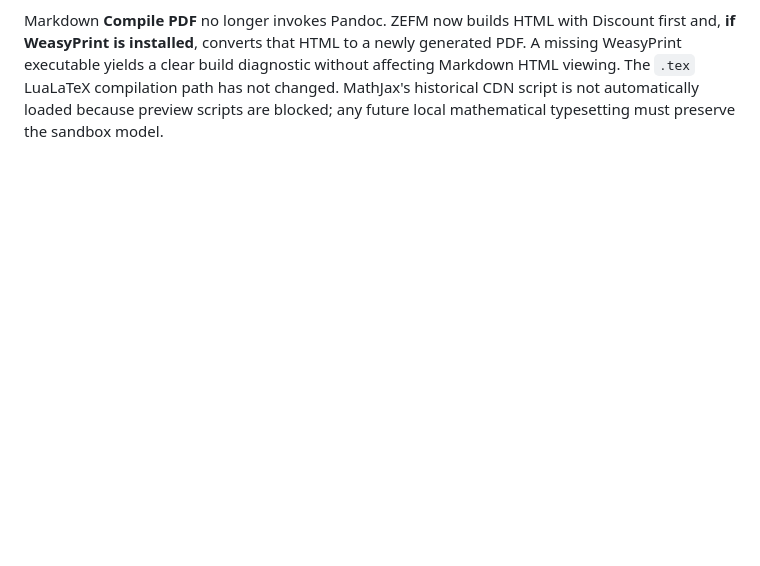
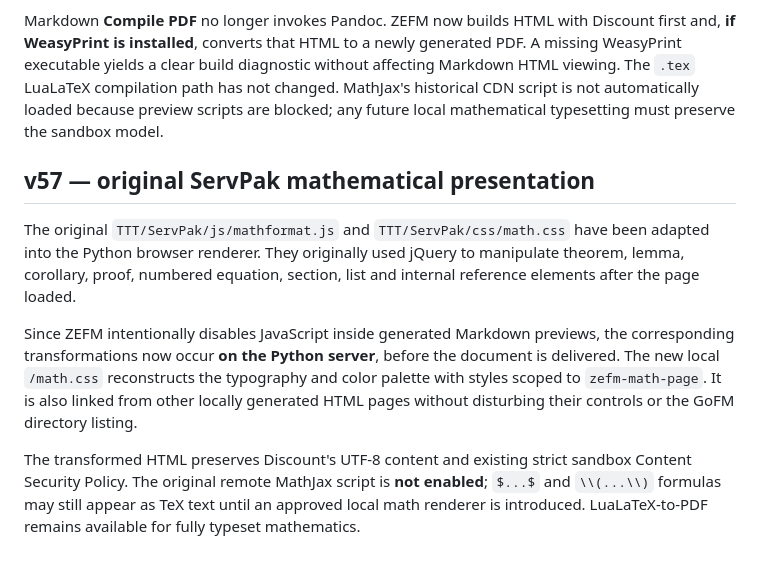
Before and after one commit to ZigliLucien/ZigliEditorAndFileManager, a Markdown page: python/BROWSER_FILE_MANAGER.md, the part around the change. Rendered like a GitHub page; blank space fills up the shorter version.

Commit message:
Document v57 ServPak mathformat and math.css adaptation

```diff
--- a/python/BROWSER_FILE_MANAGER.md
+++ b/python/BROWSER_FILE_MANAGER.md
@@ -413,3 +413,24 @@ build diagnostic without affecting Markdown HTML viewing. The `.tex`
 LuaLaTeX compilation path has not changed. MathJax's historical CDN script
 is not automatically loaded because preview scripts are blocked; any future
 local mathematical typesetting must preserve the sandbox model.
+
+## v57 — original ServPak mathematical presentation
+
+The original `TTT/ServPak/js/mathformat.js` and
+`TTT/ServPak/css/math.css` have been adapted into the Python
+browser renderer. They originally used jQuery to manipulate theorem,
+lemma, corollary, proof, numbered equation, section, list and internal
+reference elements after the page loaded.
+
+Since ZEFM intentionally disables JavaScript inside generated Markdown
+previews, the corresponding transformations now occur **on the Python
+server**, before the document is delivered. The new local `/math.css`
+reconstructs the typography and color palette with styles scoped to
+`zefm-math-page`. It is also linked from other locally generated HTML
+pages without disturbing their controls or the GoFM directory listing.
+
+The transformed HTML preserves Discount's UTF-8 content and existing
+strict sandbox Content Security Policy. The original remote MathJax
+script is **not enabled**; `$...$` and `\\(...\\)` formulas may still
+appear as TeX text until an approved local math renderer is introduced.
+LuaLaTeX-to-PDF remains available for fully typeset mathematics.
```
